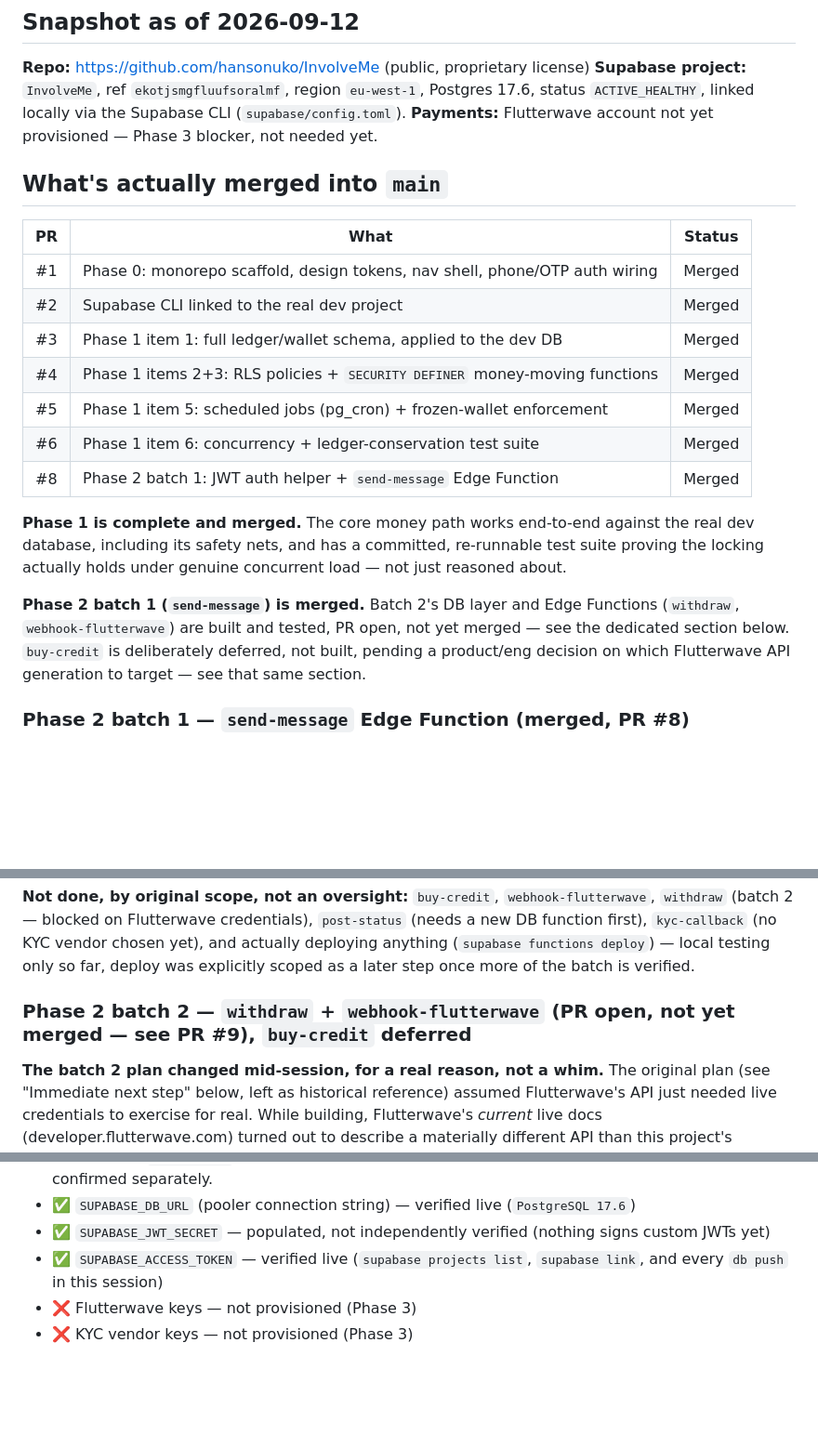
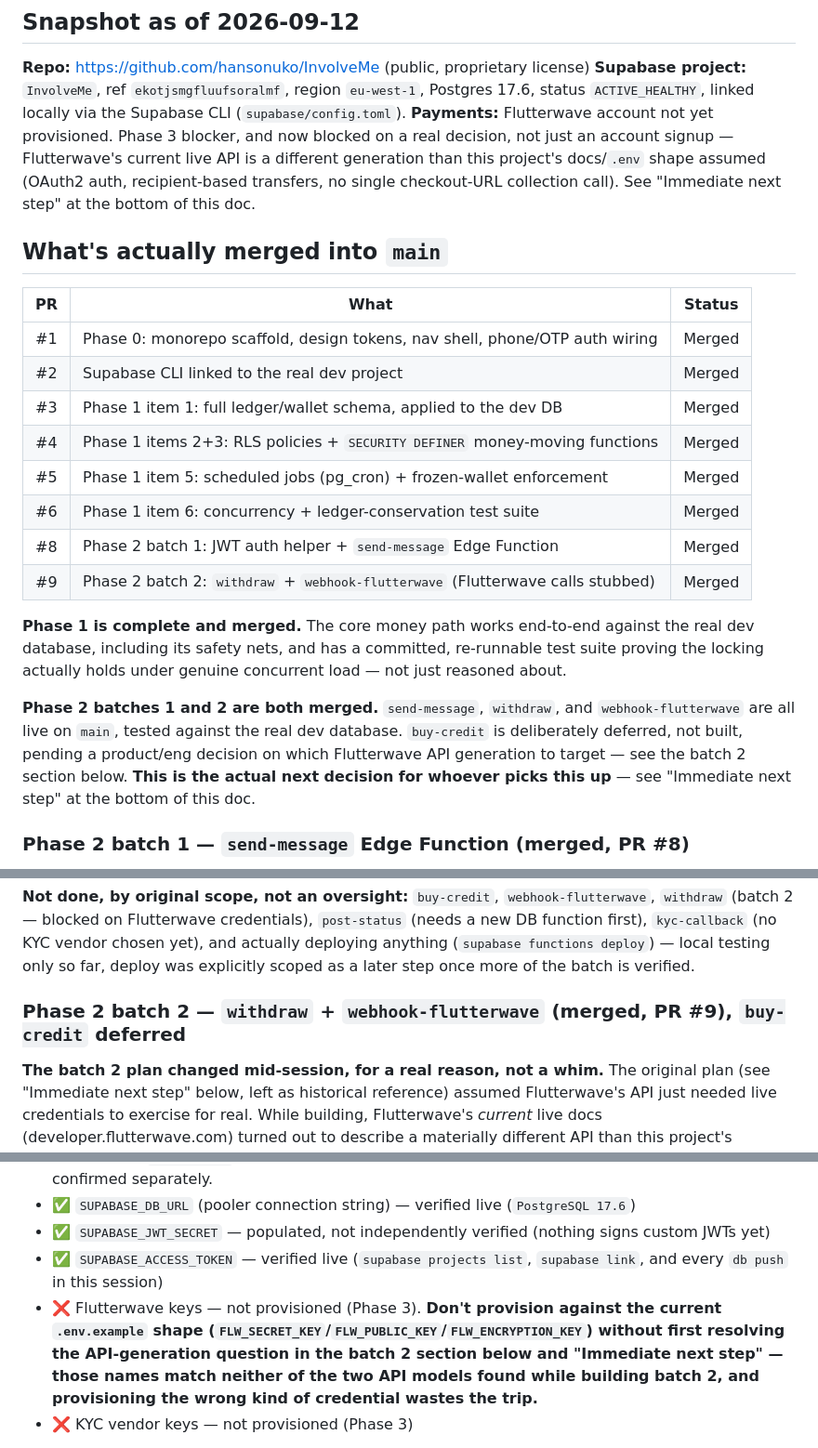
Before and after one commit to hansonuko/InvolveMe, a Markdown page: docs/00-SESSION-HANDOFF.md, 3 parts joined by grey strips. Shown at 93% size. Rendered like a GitHub page; blank space fills up the shorter version.

Commit message:
docs: close out Phase 2 batches 1+2, scope the Flutterwave decision for next session
- PR #8 (send-message) and PR #9 (withdraw + webhook-flutterwave) both
  merged — updated the merged-PR table and every 'PR open, not yet merged'
  reference to reflect that.
- Snapshot and credentials-status sections now surface the real blocker
  up front (which Flutterwave API generation to target — this is a
  decision, not a credentials-provisioning task; the current .env.example
  shape matches neither API model found while building batch 2) rather
  than requiring a reader to find it buried in the batch 2 section.
- 'Immediate next step' section (already added while building batch 2,
  carried forward here) scopes exactly what's next for a new session:
  resolve the Flutterwave API-generation question first, and post-status
  is the fully-buildable-now piece that doesn't wait on it.

Co-Authored-By: Claude Sonnet 5 <noreply@anthropic.com>
Claude-Session: https://claude.ai/code/session_01Ks6y8dQ7e9DM5jQtr8HrU3

```diff
--- a/docs/00-SESSION-HANDOFF.md
+++ b/docs/00-SESSION-HANDOFF.md
@@ -6,23 +6,24 @@ Living doc. Read this first in any new session before touching the repo — it's
 
 **Repo:** https://github.com/hansonuko/InvolveMe (public, proprietary license)
 **Supabase project:** `InvolveMe`, ref `ekotjsmgfluufsoralmf`, region `eu-west-1`, Postgres 17.6, status `ACTIVE_HEALTHY`, linked locally via the Supabase CLI (`supabase/config.toml`).
-**Payments:** Flutterwave account not yet provisioned — Phase 3 blocker, not needed yet.
+**Payments:** Flutterwave account not yet provisioned. Phase 3 blocker, and now blocked on a real decision, not just an account signup — Flutterwave's current live API is a different generation than this project's docs/`.env` shape assumed (OAuth2 auth, recipient-based transfers, no single checkout-URL collection call). See "Immediate next step" at the bottom of this doc.
 
 ## What's actually merged into `main`
 
-| PR  | What                                                                        | Status |
-| --- | --------------------------------------------------------------------------- | ------ |
-| #1  | Phase 0: monorepo scaffold, design tokens, nav shell, phone/OTP auth wiring | Merged |
-| #2  | Supabase CLI linked to the real dev project                                 | Merged |
-| #3  | Phase 1 item 1: full ledger/wallet schema, applied to the dev DB            | Merged |
-| #4  | Phase 1 items 2+3: RLS policies + `SECURITY DEFINER` money-moving functions | Merged |
-| #5  | Phase 1 item 5: scheduled jobs (pg_cron) + frozen-wallet enforcement        | Merged |
-| #6  | Phase 1 item 6: concurrency + ledger-conservation test suite                | Merged |
-| #8  | Phase 2 batch 1: JWT auth helper + `send-message` Edge Function             | Merged |
+| PR  | What                                                                            | Status |
+| --- | ------------------------------------------------------------------------------- | ------ |
+| #1  | Phase 0: monorepo scaffold, design tokens, nav shell, phone/OTP auth wiring     | Merged |
+| #2  | Supabase CLI linked to the real dev project                                     | Merged |
+| #3  | Phase 1 item 1: full ledger/wallet schema, applied to the dev DB                | Merged |
+| #4  | Phase 1 items 2+3: RLS policies + `SECURITY DEFINER` money-moving functions     | Merged |
+| #5  | Phase 1 item 5: scheduled jobs (pg_cron) + frozen-wallet enforcement            | Merged |
+| #6  | Phase 1 item 6: concurrency + ledger-conservation test suite                    | Merged |
+| #8  | Phase 2 batch 1: JWT auth helper + `send-message` Edge Function                 | Merged |
+| #9  | Phase 2 batch 2: `withdraw` + `webhook-flutterwave` (Flutterwave calls stubbed) | Merged |
 
 **Phase 1 is complete and merged.** The core money path works end-to-end against the real dev database, including its safety nets, and has a committed, re-runnable test suite proving the locking actually holds under genuine concurrent load — not just reasoned about.
 
-**Phase 2 batch 1 (`send-message`) is merged.** Batch 2's DB layer and Edge Functions (`withdraw`, `webhook-flutterwave`) are built and tested, PR open, not yet merged — see the dedicated section below. `buy-credit` is deliberately deferred, not built, pending a product/eng decision on which Flutterwave API generation to target — see that same section.
+**Phase 2 batches 1 and 2 are both merged.** `send-message`, `withdraw`, and `webhook-flutterwave` are all live on `main`, tested against the real dev database. `buy-credit` is deliberately deferred, not built, pending a product/eng decision on which Flutterwave API generation to target — see the batch 2 section below. **This is the actual next decision for whoever picks this up** — see "Immediate next step" at the bottom of this doc.
 
 ### Phase 2 batch 1 — `send-message` Edge Function (merged, PR #8)
 
@@ -42,7 +43,7 @@ Built: `supabase/functions/_shared/auth.ts` (JWT verification helper — every E
 
 **Not done, by original scope, not an oversight:** `buy-credit`, `webhook-flutterwave`, `withdraw` (batch 2 — blocked on Flutterwave credentials), `post-status` (needs a new DB function first), `kyc-callback` (no KYC vendor chosen yet), and actually deploying anything (`supabase functions deploy`) — local testing only so far, deploy was explicitly scoped as a later step once more of the batch is verified.
 
-### Phase 2 batch 2 — `withdraw` + `webhook-flutterwave` (PR open, not yet merged — see PR #9), `buy-credit` deferred
+### Phase 2 batch 2 — `withdraw` + `webhook-flutterwave` (merged, PR #9), `buy-credit` deferred
 
 **The batch 2 plan changed mid-session, for a real reason, not a whim.** The original plan (see "Immediate next step" below, left as historical reference) assumed Flutterwave's API just needed live credentials to exercise for real. While building, Flutterwave's _current_ live docs (developer.flutterwave.com) turned out to describe a materially different API than this project's `.env`/docs assumed — not just new credentials, a different generation:
 
@@ -152,7 +153,7 @@ Real dev credentials are configured locally in `.env` (root, server-only) and `a
 - ✅ `SUPABASE_DB_URL` (pooler connection string) — verified live (`PostgreSQL 17.6`)
 - ✅ `SUPABASE_JWT_SECRET` — populated, not independently verified (nothing signs custom JWTs yet)
 - ✅ `SUPABASE_ACCESS_TOKEN` — verified live (`supabase projects list`, `supabase link`, and every `db push` in this session)
-- ❌ Flutterwave keys — not provisioned (Phase 3)
+- ❌ Flutterwave keys — not provisioned (Phase 3). **Don't provision against the current `.env.example` shape (`FLW_SECRET_KEY`/`FLW_PUBLIC_KEY`/`FLW_ENCRYPTION_KEY`) without first resolving the API-generation question in the batch 2 section below and "Immediate next step" — those names match neither of the two API models found while building batch 2, and provisioning the wrong kind of credential wastes the trip.**
 - ❌ KYC vendor keys — not provisioned (Phase 3)
 
 **Hygiene note carried forward:** the DB password and CLI access token were shared in a chat message. Worth rotating both from the Supabase dashboard at some point as routine practice for a money-moving app — not urgent, hasn't blocked anything.
```
